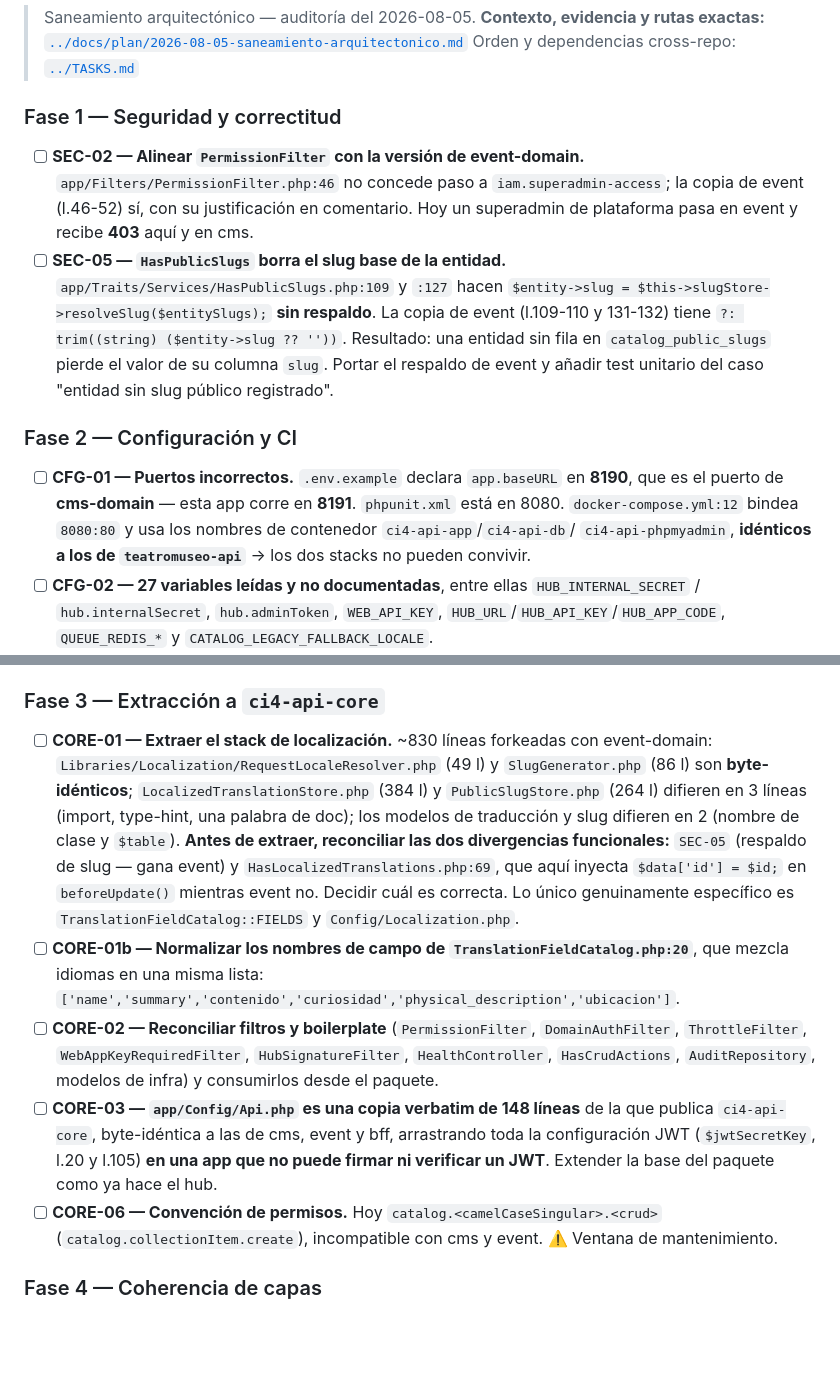
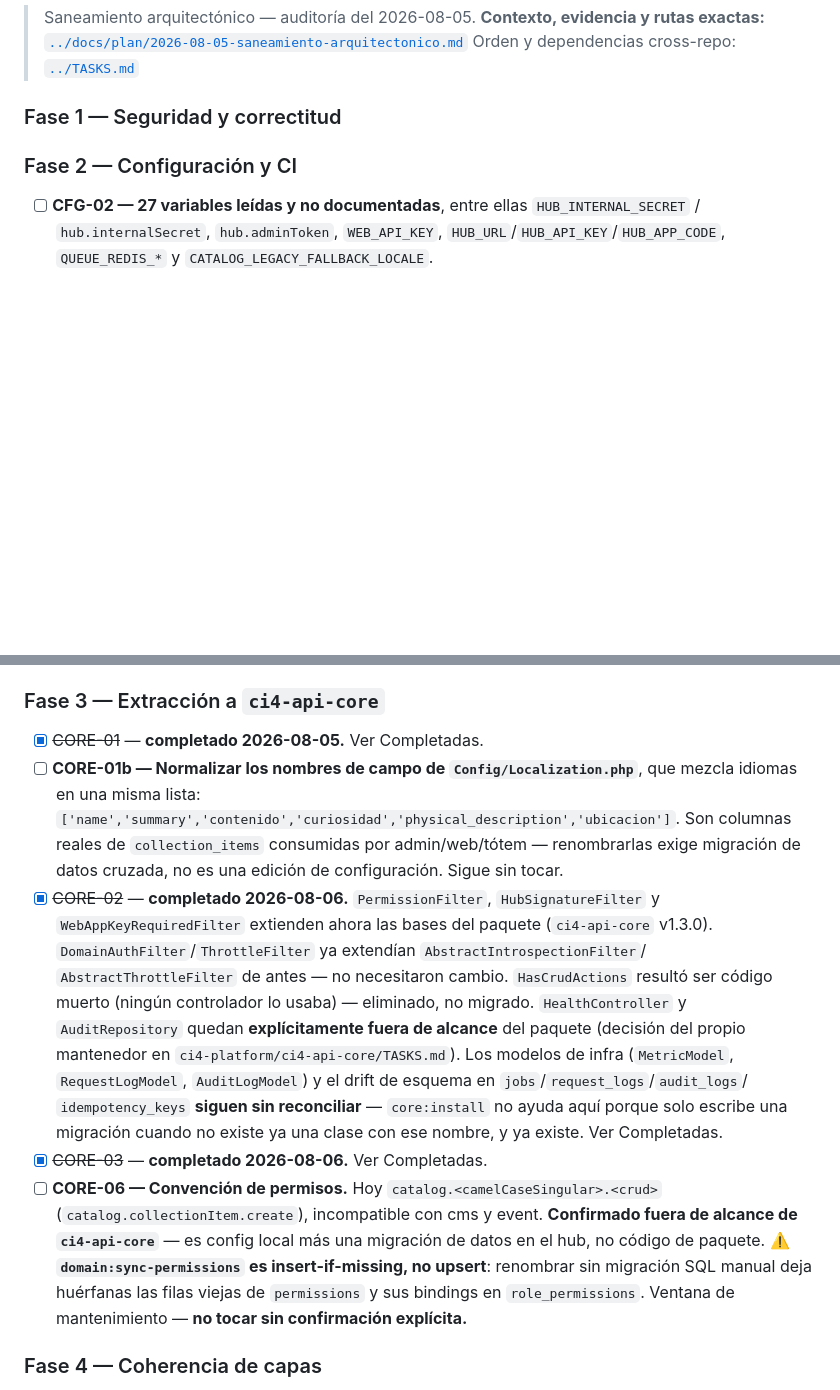
Before and after one commit to dcardenasl/teatromuseo-catalog-domain, a Markdown page: TASKS.md, 2 parts joined by grey strips. Drawn GitHub-style; blank space fills up the shorter version.

```diff
--- a/TASKS.md
+++ b/TASKS.md
@@ -21,23 +21,9 @@
 
 ### Fase 1 — Seguridad y correctitud
 
-- [ ] **SEC-02 — Alinear `PermissionFilter` con la versión de event-domain.**
-  `app/Filters/PermissionFilter.php:46` no concede paso a `iam.superadmin-access`; la copia de
-  event (l.46-52) sí, con su justificación en comentario. Hoy un superadmin de plataforma pasa en
-  event y recibe **403** aquí y en cms.
-- [ ] **SEC-05 — `HasPublicSlugs` borra el slug base de la entidad.**
-  `app/Traits/Services/HasPublicSlugs.php:109` y `:127` hacen
-  `$entity->slug = $this->slugStore->resolveSlug($entitySlugs);` **sin respaldo**. La copia de
-  event (l.109-110 y 131-132) tiene `?: trim((string) ($entity->slug ?? ''))`. Resultado: una
-  entidad sin fila en `catalog_public_slugs` pierde el valor de su columna `slug`.
-  Portar el respaldo de event y añadir test unitario del caso "entidad sin slug público registrado".
 
 ### Fase 2 — Configuración y CI
 
-- [ ] **CFG-01 — Puertos incorrectos.** `.env.example` declara `app.baseURL` en **8190**, que es el
-  puerto de **cms-domain** — esta app corre en **8191**. `phpunit.xml` está en 8080.
-  `docker-compose.yml:12` bindea `8080:80` y usa los nombres de contenedor `ci4-api-app`/`ci4-api-db`/
-  `ci4-api-phpmyadmin`, **idénticos a los de `teatromuseo-api`** → los dos stacks no pueden convivir.
 - [ ] **CFG-02 — 27 variables leídas y no documentadas**, entre ellas `HUB_INTERNAL_SECRET` /
   `hub.internalSecret`, `hub.adminToken`, `WEB_API_KEY`, `HUB_URL`/`HUB_API_KEY`/`HUB_APP_CODE`,
   `QUEUE_REDIS_*` y `CATALOG_LEGACY_FALLBACK_LOCALE`.
@@ -54,26 +40,29 @@
 
 ### Fase 3 — Extracción a `ci4-api-core`
 
-- [ ] **CORE-01 — Extraer el stack de localización.** ~830 líneas forkeadas con event-domain:
-  `Libraries/Localization/RequestLocaleResolver.php` (49 l) y `SlugGenerator.php` (86 l) son
-  **byte-idénticos**; `LocalizedTranslationStore.php` (384 l) y `PublicSlugStore.php` (264 l)
-  difieren en 3 líneas (import, type-hint, una palabra de doc); los modelos de traducción y slug
-  difieren en 2 (nombre de clase y `$table`).
-  **Antes de extraer, reconciliar las dos divergencias funcionales:** `SEC-05` (respaldo de slug —
-  gana event) y `HasLocalizedTranslations.php:69`, que aquí inyecta `$data['id'] = $id;` en
-  `beforeUpdate()` mientras event no. Decidir cuál es correcta.
-  Lo único genuinamente específico es `TranslationFieldCatalog::FIELDS` y `Config/Localization.php`.
-- [ ] **CORE-01b — Normalizar los nombres de campo de `TranslationFieldCatalog.php:20`**, que mezcla
+- [x] ~~CORE-01~~ — **completado 2026-08-05.** Ver Completadas.
+- [ ] **CORE-01b — Normalizar los nombres de campo de `Config/Localization.php`**, que mezcla
   idiomas en una misma lista: `['name','summary','contenido','curiosidad','physical_description','ubicacion']`.
-- [ ] **CORE-02 — Reconciliar filtros y boilerplate** (`PermissionFilter`, `DomainAuthFilter`,
-  `ThrottleFilter`, `WebAppKeyRequiredFilter`, `HubSignatureFilter`, `HealthController`,
-  `HasCrudActions`, `AuditRepository`, modelos de infra) y consumirlos desde el paquete.
-- [ ] **CORE-03 — `app/Config/Api.php` es una copia verbatim de 148 líneas** de la que publica
-  `ci4-api-core`, byte-idéntica a las de cms, event y bff, arrastrando toda la configuración JWT
-  (`$jwtSecretKey`, l.20 y l.105) **en una app que no puede firmar ni verificar un JWT**.
-  Extender la base del paquete como ya hace el hub.
+  Son columnas reales de `collection_items` consumidas por admin/web/tótem — renombrarlas exige
+  migración de datos cruzada, no es una edición de configuración. Sigue sin tocar.
+- [x] ~~CORE-02~~ — **completado 2026-08-06.** `PermissionFilter`, `HubSignatureFilter` y
+  `WebAppKeyRequiredFilter` extienden ahora las bases del paquete (`ci4-api-core` v1.3.0).
+  `DomainAuthFilter`/`ThrottleFilter` ya extendían `AbstractIntrospectionFilter`/
+  `AbstractThrottleFilter` de antes — no necesitaron cambio. `HasCrudActions` resultó ser código
+  muerto (ningún controlador lo usaba) — eliminado, no migrado. `HealthController` y
+  `AuditRepository` quedan **explícitamente fuera de alcance** del paquete (decisión del propio
+  mantenedor en `ci4-platform/ci4-api-core/TASKS.md`). Los modelos de infra (`MetricModel`,
+  `RequestLogModel`, `AuditLogModel`) y el drift de esquema en `jobs`/`request_logs`/`audit_logs`/
+  `idempotency_keys` **siguen sin reconciliar** — `core:install` no ayuda aquí porque solo escribe
+  una migración cuando no existe ya una clase con ese nombre, y ya existe. Ver Completadas.
+- [x] ~~CORE-03~~ — **completado 2026-08-06.** Ver Completadas.
 - [ ] **CORE-06 — Convención de permisos.** Hoy `catalog.<camelCaseSingular>.<crud>`
-  (`catalog.collectionItem.create`), incompatible con cms y event. ⚠️ Ventana de mantenimiento.
+  (`catalog.collectionItem.create`), incompatible con cms y event.
+  **Confirmado fuera de alcance de `ci4-api-core`** — es config local más una migración de datos
+  en el hub, no código de paquete. ⚠️ **`domain:sync-permissions` es insert-if-missing, no
+  upsert**: renombrar sin migración SQL manual deja huérfanas las filas viejas de `permissions` y
+  sus bindings en `role_permissions`. Ventana de mantenimiento — **no tocar sin confirmación
+  explícita.**
 
 ### Fase 4 — Coherencia de capas
 
```
Also changed, not shown: other parts of TASKS.md (+58 -0 lines).
